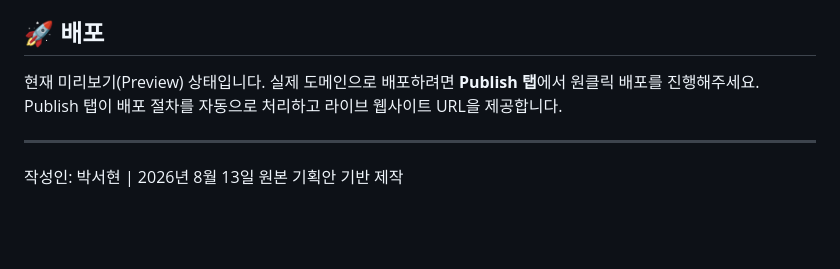
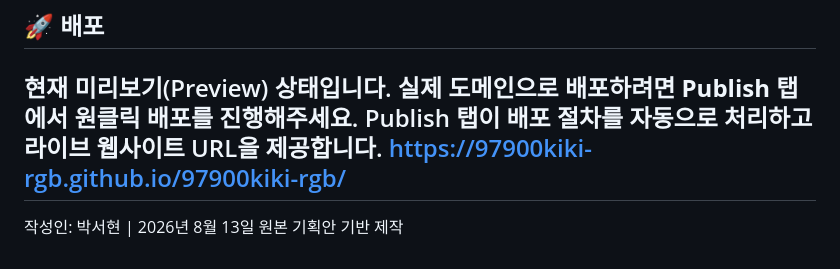
Before and after one commit to 97900kiki-rgb/97900kiki-rgb, a Markdown page: README.md, the part around the change. Rendered like a GitHub page; blank space fills up the shorter version.

```diff
--- a/README.md
+++ b/README.md
@@ -65,6 +65,6 @@ images/
 
 ## 🚀 배포
 현재 미리보기(Preview) 상태입니다. 실제 도메인으로 배포하려면 **Publish 탭**에서 원클릭 배포를 진행해주세요. Publish 탭이 배포 절차를 자동으로 처리하고 라이브 웹사이트 URL을 제공합니다.
-
+https://97900kiki-rgb.github.io/97900kiki-rgb/
 ---
 작성인: 박서현 | 2026년 8월 13일 원본 기획안 기반 제작
```
